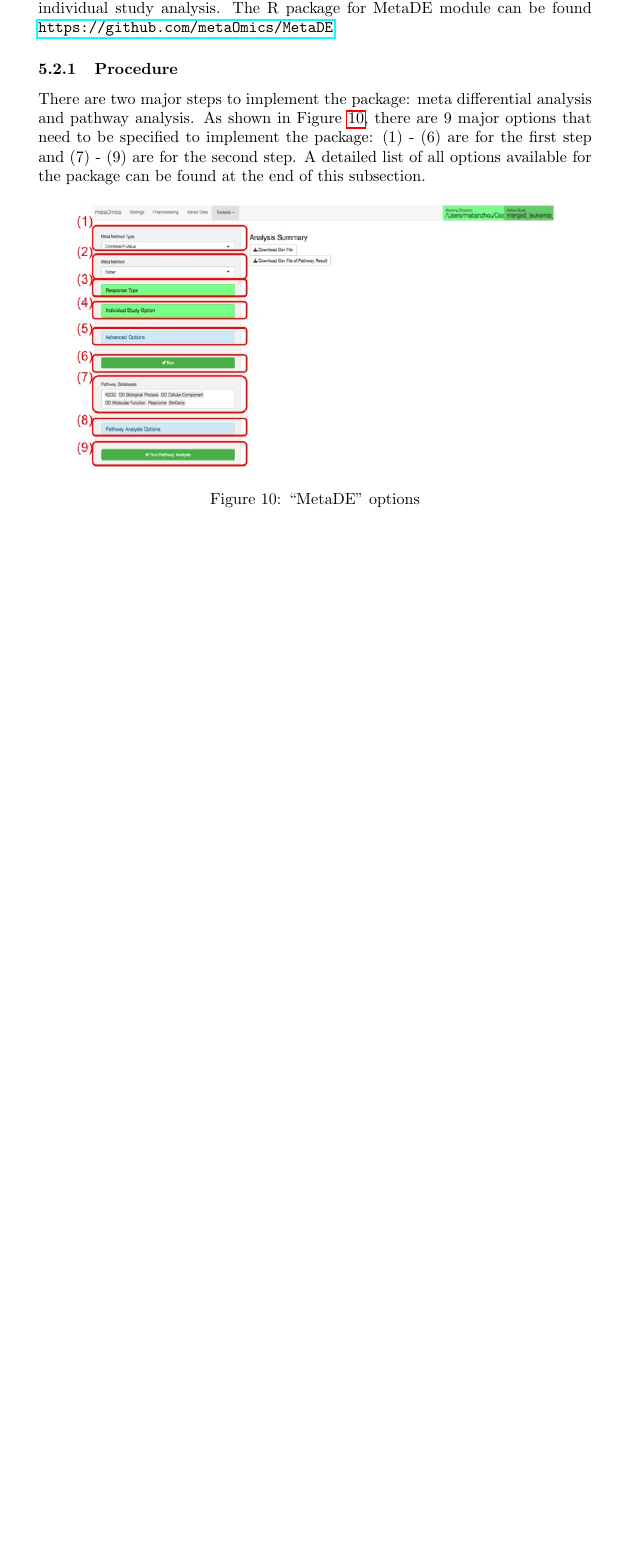
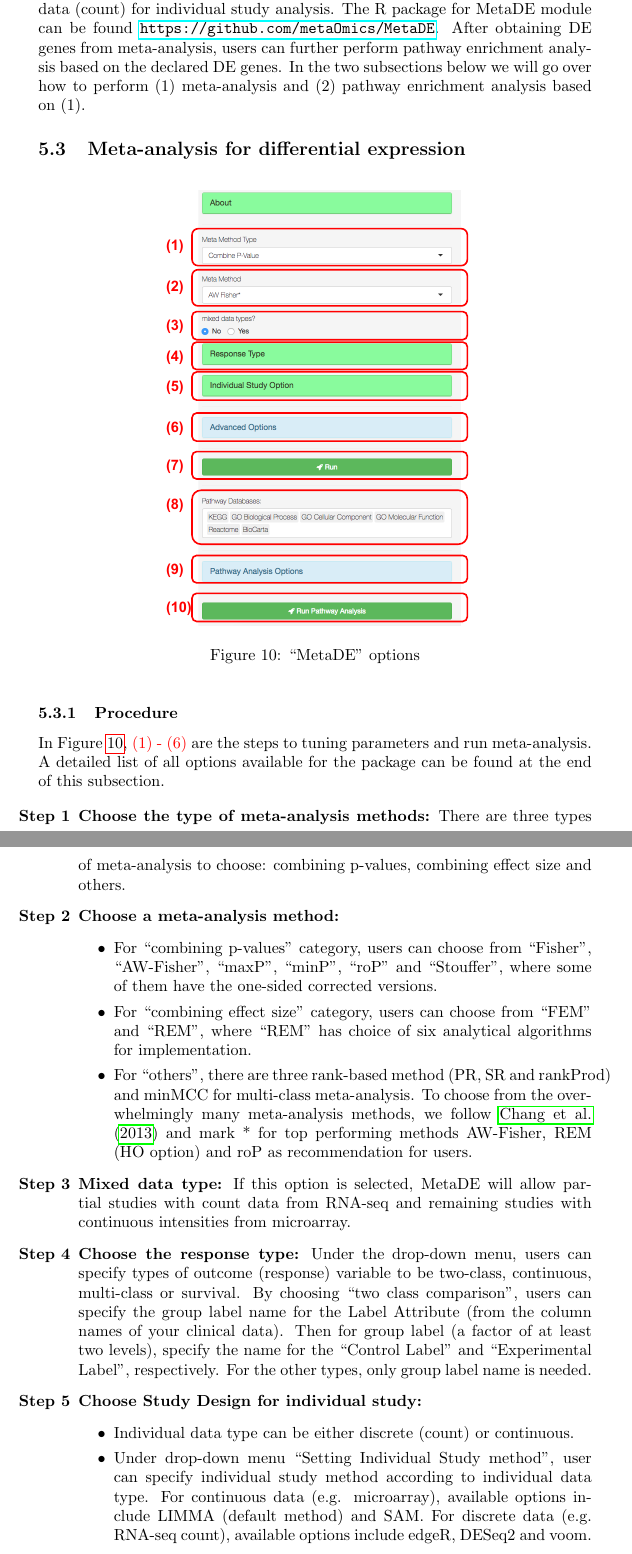
Before and after one commit to metaOmic/tutorial, a LaTeX document (metaOmics_turtorial.tex, which reads content/metaDE.tex): part of page 17 of 44 before the commit and two parts of pages 17 and 18 of 46 after it, the two joined at a grey line, cut so that both start at the same text, the shorter picture padded with empty space. Compiled offline with pdfLaTeX.

Commit message:
up to metaDE first half

```diff
--- a/content/metaDE.tex
+++ b/content/metaDE.tex
@@ -1,17 +1,66 @@
 \subsection{MetaDE}
 
-MetaDE package implements 12 major meta-analysis methods for differential expression analysis falling into 3 main categories: combining p-values, combining effect sizes and others (e.g. combining ranks, etc.). Depending on the types of outcome, the package can perform two class comparison, multi-class comparison, association with continuous or survival outcome. The package allows the input of either microarray (continuous intensity) or RNA-seq data (count) for individual study analysis.
+MetaDE package implements 12 major meta-analysis methods for differential expression analysis falling into 3 main categories: combining p-values, combining effect sizes and others (e.g. combining ranks, etc.). Depending on the types of outcome, the package can perform two class comparison, multi-class comparison, association with continuous or survival outcome. The package allows the input of either microarray (continuous intensity) and/or RNA-seq data (count) for individual study analysis.
 The R package for MetaDE module can be found \url{https://github.com/metaOmics/MetaDE}.
+After obtaining DE genes from meta-analysis,
+users can further perform pathway enrichment analysis based on the declared DE genes.
+In the two subsections below we will go over how to perform (1) meta-analysis and (2) pathway enrichment analysis based on (1).
 
-\subsubsection{Procedure}
 
-There are two major steps to implement the package: meta differential analysis and pathway analysis. As shown in Figure \ref{fig:MetaDEoption}, there are 9 major options that need to be specified to implement the package: (1) - (6) are for the first step and (7) - (9) are for the second step. A detailed list of all options available for the package can be found at the end of this subsection.
-%In this tutorial, we will demonstrate the MetaDE pipeline step by step using two meta-analysis methods: Fisher's method and Adaptively weighted Fisher's method (AW-Fisher). Please refer to \cite{fisher1925statistical} and \cite{li2011adaptively} for details of these two methods. .
+\subsection{Meta-analysis for differential expression}
 
 \begin{figure}[H]
 \begin{center}
-\includegraphics[scale=0.45]{./figure/metaDE/metaDEoption.jpg}
+\includegraphics[scale=0.5]{./figure/metaDE/metaDEoption.pdf}
 \caption{``MetaDE" options}
 \label{fig:MetaDEoption}
 \end{center}
 \end{figure}
+
+\subsubsection{Procedure}
+In Figure~\ref{fig:MetaDEoption},
+{\color{red} (1) - (6)} are the steps to tuning parameters and run meta-analysis.
+A detailed list of all options available for the package can be found at the end of this subsection.
+
+\begin{steps}
+\item \textbf{Choose the type of meta-analysis methods:}
+There are three types of meta-analysis to choose:
+combining p-values, combining effect size and others.
+
+\item \textbf{Choose a meta-analysis method:}
+\begin{itemize}
+\item For ``combining p-values" category,
+users can choose from ``Fisher", ``AW-Fisher", ``maxP", ``minP", ``roP" and ``Stouffer",
+where some of them have the one-sided corrected versions.
+
+\item For ``combining effect size" category,
+users can choose from ``FEM" and ``REM",
+where ``REM" has choice of six analytical algorithms for implementation.
+
+\item For ``others",
+there are three rank-based method (PR, SR and rankProd) and minMCC for multi-class meta-analysis.
+To choose from the overwhelmingly many meta-analysis methods,
+we follow \cite{chang2013meta} and mark * for top performing methods AW-Fisher, REM (HO option) and roP as recommendation for users.
+\end{itemize}
+
+\item \textbf{Mixed data type:}
+If this option is selected,
+MetaDE will allow partial studies with count data from RNA-seq and remaining studies with continuous intensities from microarray.
+
+\item \textbf{Choose the response type:}
+Under the drop-down menu,
+users can specify types of outcome (response) variable to be two-class, continuous, multi-class or survival.
+By choosing ``two class comparison",
+users can specify the group label name for the Label Attribute (from the column names of your clinical data).
+Then for group label (a factor of at least two levels),
+specify the name for the ``Control Label" and ``Experimental Label", respectively.
+For the other types, only group label name is needed.
+
+\item \textbf{Choose Study Design for individual study:}
+\begin{itemize}
+\item Individual data type can be either discrete (count) or continuous.
+\item Under drop-down menu ``Setting Individual Study method", user can specify  individual study method according to individual data type.
+For continuous data (e.g. microarray), available options include LIMMA (default method) and SAM.
+For discrete data (e.g. RNA-seq count), available options include edgeR, DESeq2 and voom.
+\item The users can also specify whether each study is paired design or not.
+\end{itemize}
```
Also changed, not shown: reference.bib (+11 -0 lines), figure/metaDE/metaDEoption.pdf (added), figure/metaDE/metaDEoption.png (added), metaOmics_turtorial.bbl, content/metaDE.tex (13 more changed lines), 7 other files.
